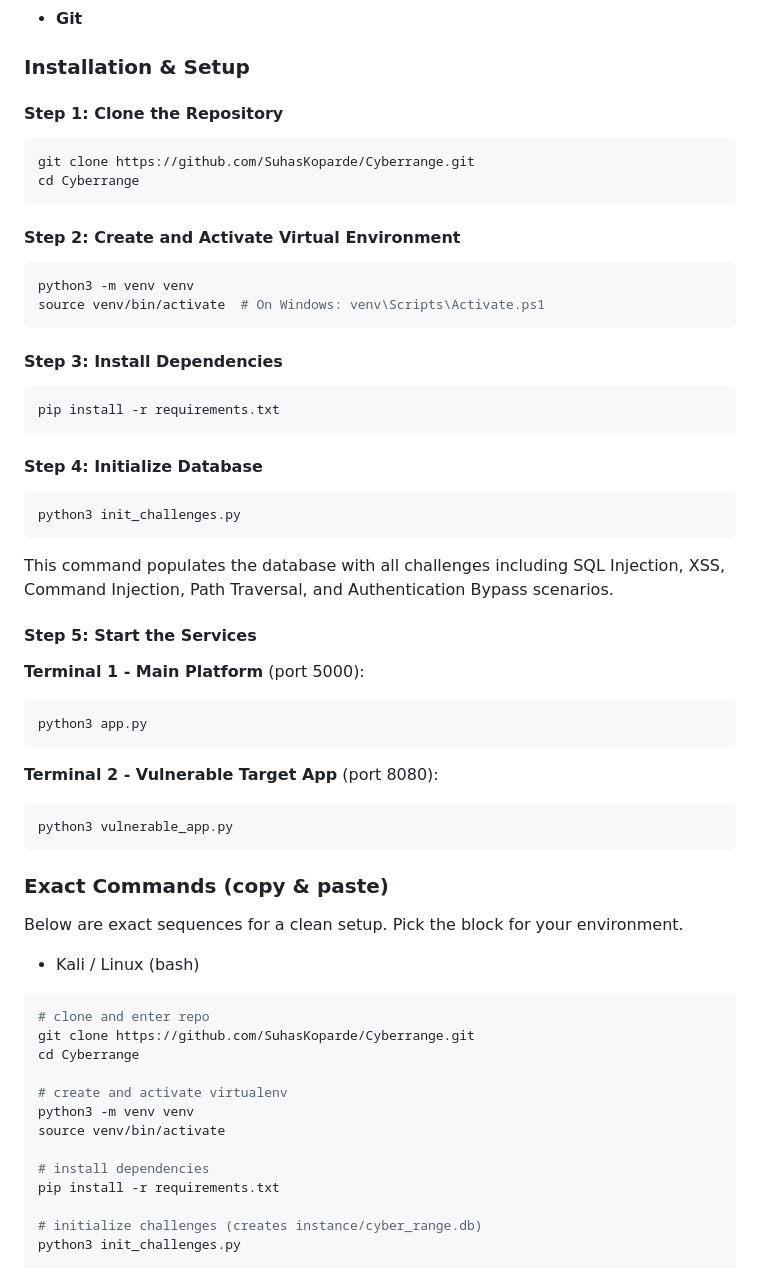
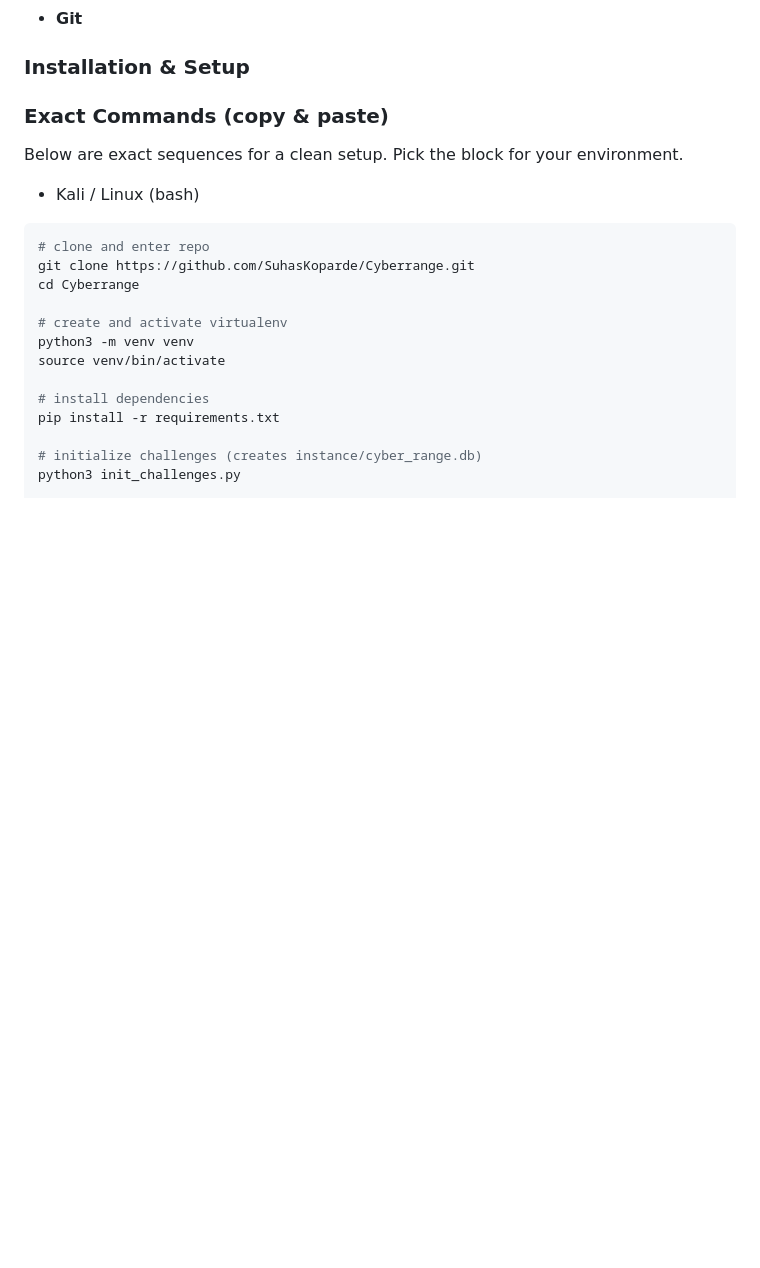
Before and after one commit to SuhasKoparde/Cyberrange, a Markdown page: README.md, the part around the change. GitHub-like rendering; blank space fills up the shorter version.

````diff
--- a/README.md
+++ b/README.md
@@ -60,42 +60,6 @@ CyberRange is a comprehensive cybersecurity training platform designed to provid
 - **Git**
 
 ### Installation & Setup
-
-#### Step 1: Clone the Repository
-```bash
-git clone https://github.com/SuhasKoparde/Cyberrange.git
-cd Cyberrange
-```
-
-#### Step 2: Create and Activate Virtual Environment
-```bash
-python3 -m venv venv
-source venv/bin/activate  # On Windows: venv\Scripts\Activate.ps1
-```
-
-#### Step 3: Install Dependencies
-```bash
-pip install -r requirements.txt
-```
-
-#### Step 4: Initialize Database
-```bash
-python3 init_challenges.py
-```
-
-This command populates the database with all challenges including SQL Injection, XSS, Command Injection, Path Traversal, and Authentication Bypass scenarios.
-
-#### Step 5: Start the Services
-
-**Terminal 1 - Main Platform** (port 5000):
-```bash
-python3 app.py
-```
-
-**Terminal 2 - Vulnerable Target App** (port 8080):
-```bash
-python3 vulnerable_app.py
-```
 
 ### Exact Commands (copy & paste)
 
````
